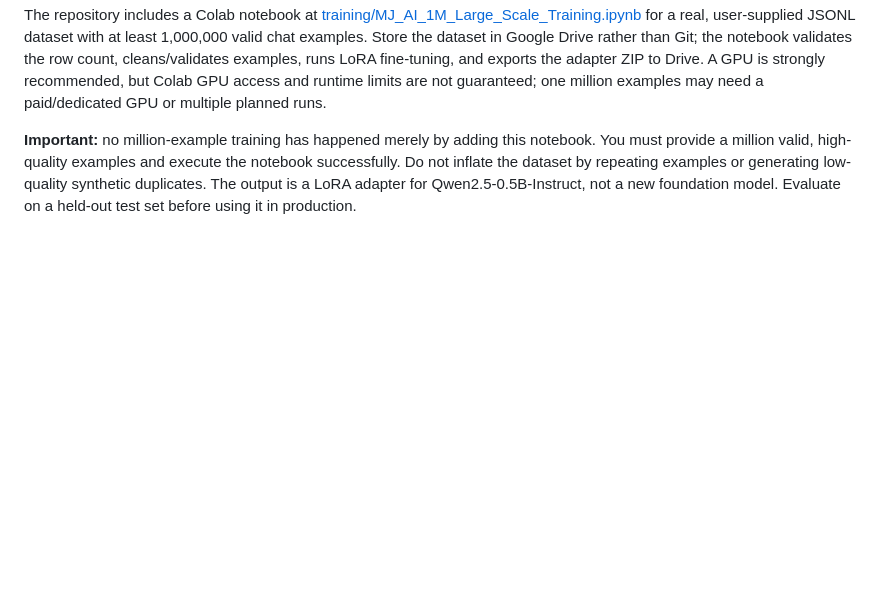
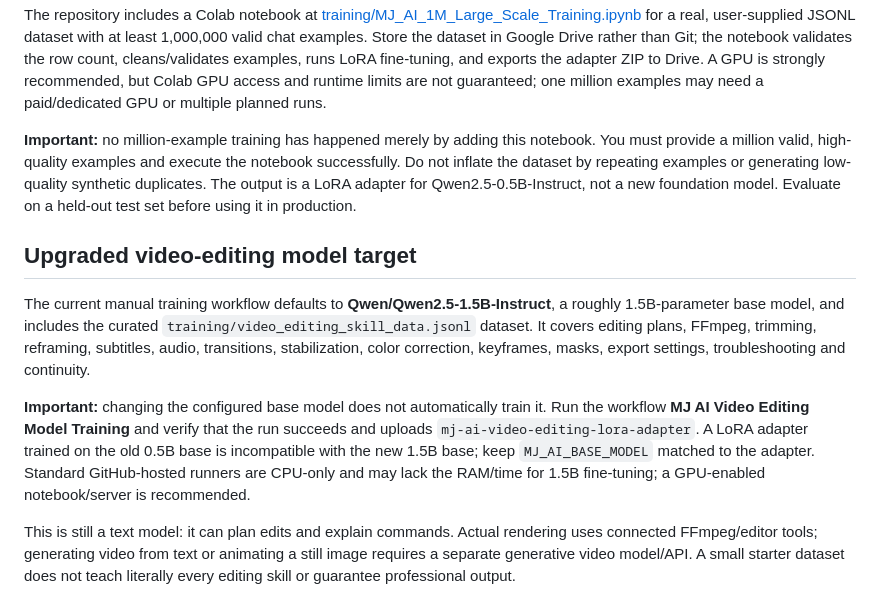
Before and after one commit to singwithsashu-a11y/Ai-video-free, a Markdown page: README.md, the part around the change. Drawn GitHub-style; blank space fills up the shorter version.

Commit message:
Document upgraded video-editing model target

```diff
--- a/README.md
+++ b/README.md
@@ -162,3 +162,11 @@ Video editing here is a practical FFmpeg-based workflow, not a full professional
 The repository includes a Colab notebook at [training/MJ_AI_1M_Large_Scale_Training.ipynb](training/MJ_AI_1M_Large_Scale_Training.ipynb) for a real, user-supplied JSONL dataset with at least 1,000,000 valid chat examples. Store the dataset in Google Drive rather than Git; the notebook validates the row count, cleans/validates examples, runs LoRA fine-tuning, and exports the adapter ZIP to Drive. A GPU is strongly recommended, but Colab GPU access and runtime limits are not guaranteed; one million examples may need a paid/dedicated GPU or multiple planned runs.
 
 **Important:** no million-example training has happened merely by adding this notebook. You must provide a million valid, high-quality examples and execute the notebook successfully. Do not inflate the dataset by repeating examples or generating low-quality synthetic duplicates. The output is a LoRA adapter for Qwen2.5-0.5B-Instruct, not a new foundation model. Evaluate on a held-out test set before using it in production.
+
+## Upgraded video-editing model target
+
+The current manual training workflow defaults to **Qwen/Qwen2.5-1.5B-Instruct**, a roughly 1.5B-parameter base model, and includes the curated `training/video_editing_skill_data.jsonl` dataset. It covers editing plans, FFmpeg, trimming, reframing, subtitles, audio, transitions, stabilization, color correction, keyframes, masks, export settings, troubleshooting and continuity.
+
+**Important:** changing the configured base model does not automatically train it. Run the workflow **MJ AI Video Editing Model Training** and verify that the run succeeds and uploads `mj-ai-video-editing-lora-adapter`. A LoRA adapter trained on the old 0.5B base is incompatible with the new 1.5B base; keep `MJ_AI_BASE_MODEL` matched to the adapter. Standard GitHub-hosted runners are CPU-only and may lack the RAM/time for 1.5B fine-tuning; a GPU-enabled notebook/server is recommended.
+
+This is still a text model: it can plan edits and explain commands. Actual rendering uses connected FFmpeg/editor tools; generating video from text or animating a still image requires a separate generative video model/API. A small starter dataset does not teach literally every editing skill or guarantee professional output.
```
